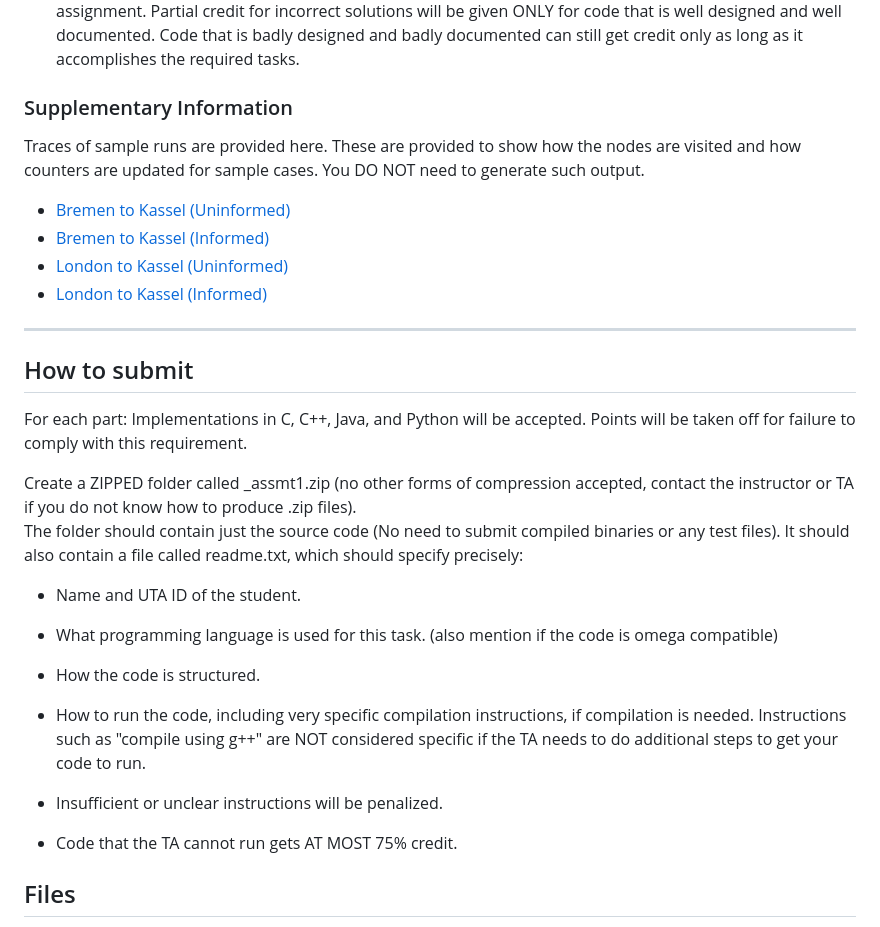
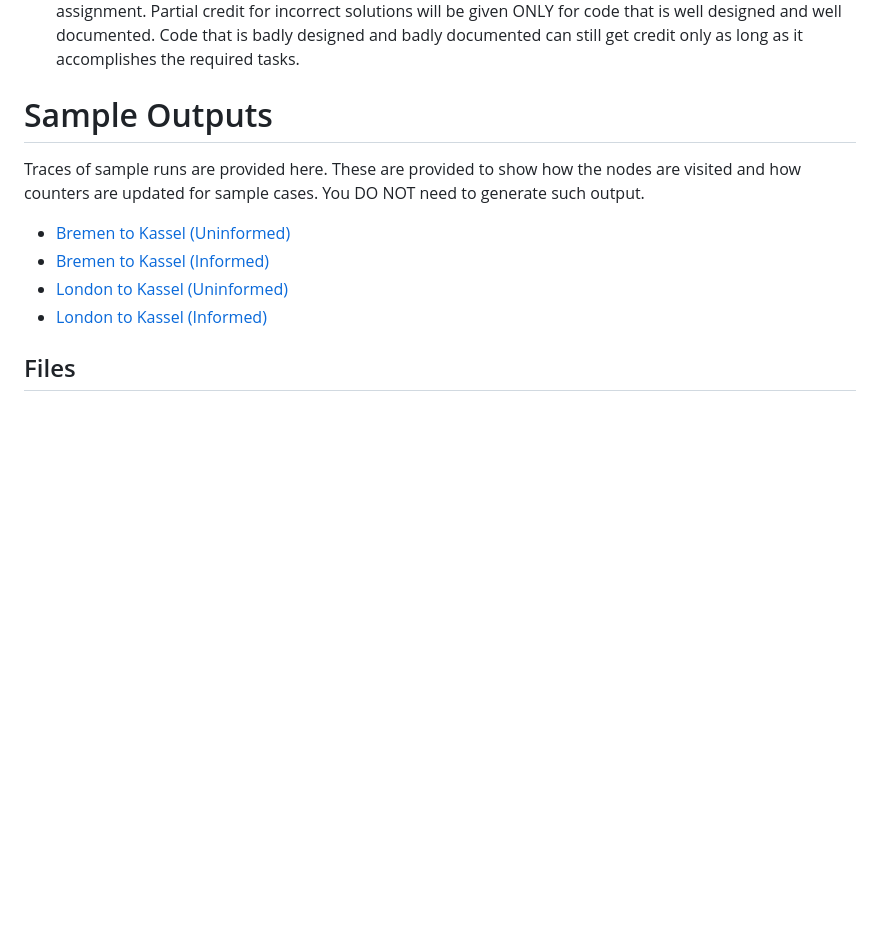
Before and after one commit to latheeshmangeri/Assignments, a Markdown page: AI/Assignment_1/README.md, the part around the change. Rendered like a GitHub page; blank space fills up the shorter version.

```diff
--- a/AI/Assignment_1/README.md
+++ b/AI/Assignment_1/README.md
@@ -80,7 +80,7 @@ The assignments will be graded out of 100 points.
 
 *   Negative points: penalty points will be awarded by the instructor and TA generously and at will, for issues such as: submission not including precise and accurate instructions for how to run the code, wrong compression format for the submission, or other failures to comply with the instructions given for this assignment. Partial credit for incorrect solutions will be given ONLY for code that is well designed and well documented. Code that is badly designed and badly documented can still get credit only as long as it accomplishes the required tasks.
 
-### Supplementary Information
+# Sample Outputs
 
 Traces of sample runs are provided here. These are provided to show how the nodes are visited and how counters are updated for sample cases. You DO NOT need to generate such output.
 
@@ -90,23 +90,6 @@ Traces of sample runs are provided here. These are provided to show how the node
 *   [London to Kassel (Informed)](https://github.com/latheeshmangeri/Assignments/blob/main/AI/Assignment_1/Sample%20Outputs/informed2.txt)
 
 
-* * *
-
-How to submit
--------------
-
-For each part: Implementations in C, C++, Java, and Python will be accepted. Points will be taken off for failure to comply with this requirement.
-
-Create a ZIPPED folder called <net-id>\_assmt1.zip (no other forms of compression accepted, contact the instructor or TA if you do not know how to produce .zip files).
-The folder should contain just the source code (No need to submit compiled binaries or any test files). It should also contain a file called readme.txt, which should specify precisely:
-
-*   Name and UTA ID of the student.
-*   What programming language is used for this task. (also mention if the code is omega compatible)
-
-*   How the code is structured.
-*   How to run the code, including very specific compilation instructions, if compilation is needed. Instructions such as "compile using g++" are NOT considered specific if the TA needs to do additional steps to get your code to run.
-*   Insufficient or unclear instructions will be penalized.
-*   Code that the TA cannot run gets AT MOST 75% credit.
 
 ## Files
 * find_route.py : Project code(Python)
```
